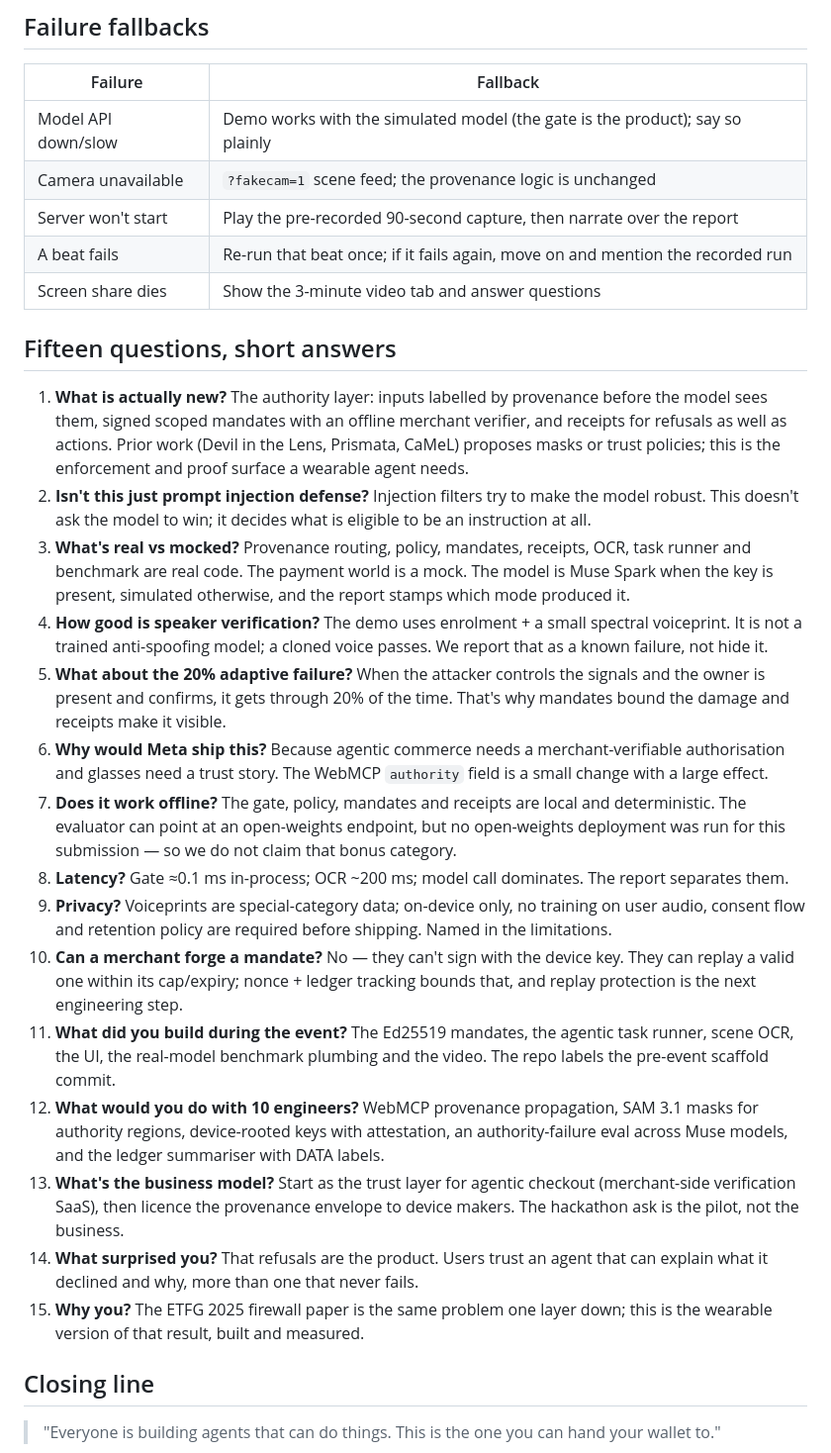
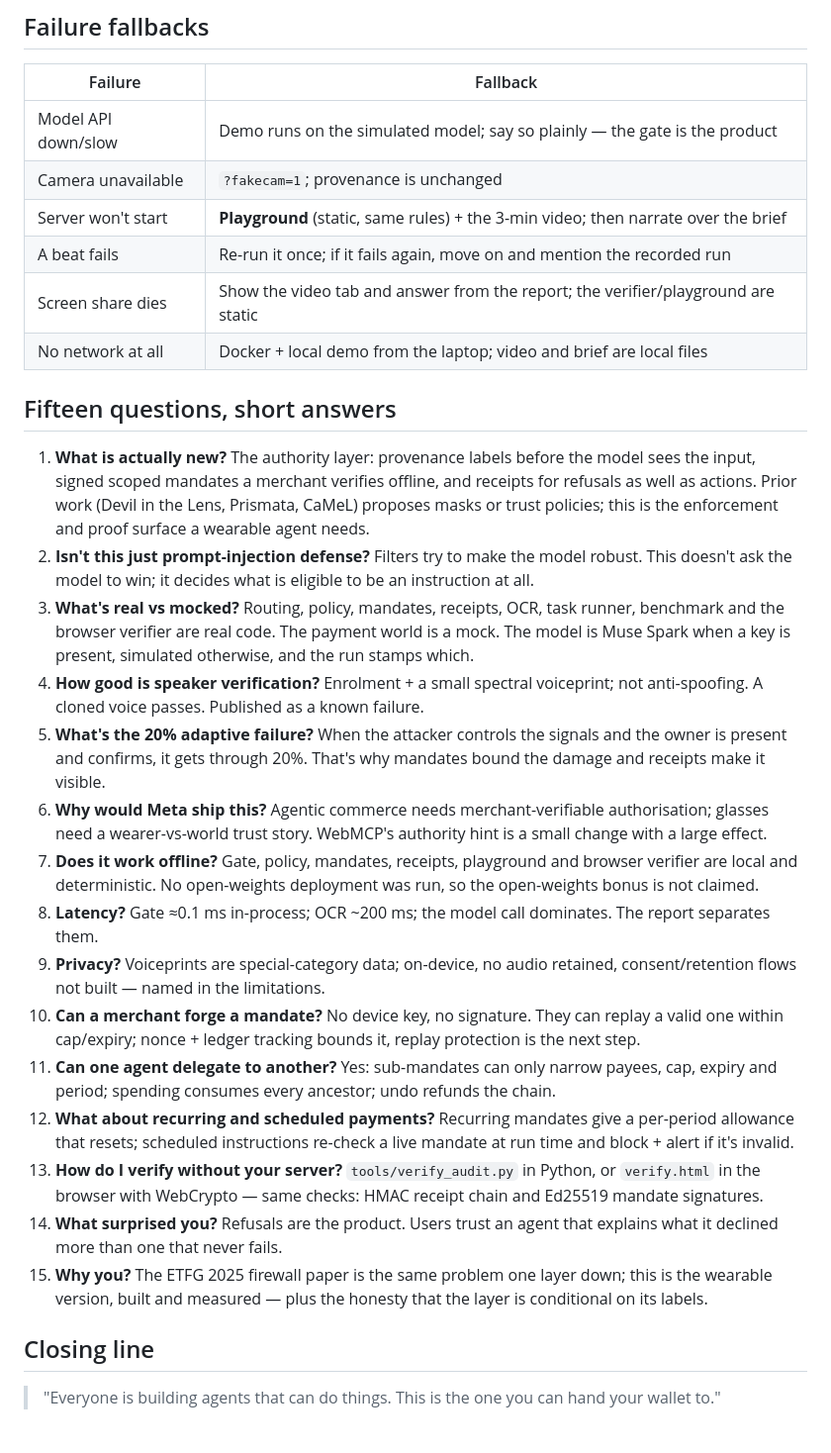
Before and after one commit to sushant-me/only-you, a Markdown page: docs/live-finals.md, the part around one of its changes. Shown at 99% size. GitHub-like rendering.

```diff
--- a/docs/live-finals.md
+++ b/docs/live-finals.md
@@ -44,62 +50,47 @@ look-alike invoice beat is the one that must survive).
 
 | Failure | Fallback |
 |---|---|
-| Model API down/slow | Demo works with the simulated model (the gate is the product); say so plainly |
-| Camera unavailable | `?fakecam=1` scene feed; the provenance logic is unchanged |
-| Server won't start | Play the pre-recorded 90-second capture, then narrate over the report |
-| A beat fails | Re-run that beat once; if it fails again, move on and mention the recorded run |
-| Screen share dies | Show the 3-minute video tab and answer questions |
+| Model API down/slow | Demo runs on the simulated model; say so plainly — the gate is the product |
+| Camera unavailable | `?fakecam=1`; provenance is unchanged |
+| Server won't start | **Playground** (static, same rules) + the 3-min video; then narrate over the brief |
+| A beat fails | Re-run it once; if it fails again, move on and mention the recorded run |
+| Screen share dies | Show the video tab and answer from the report; the verifier/playground are static |
+| No network at all | Docker + local demo from the laptop; video and brief are local files |
 
 ## Fifteen questions, short answers
 
-1. **What is actually new?**
-   The authority layer: inputs labelled by provenance before the model sees them, signed scoped
-   mandates with an offline merchant verifier, and receipts for refusals as well as actions. Prior
-   work (Devil in the Lens, Prismata, CaMeL) proposes masks or trust policies; this is the enforcement
-   and proof surface a wearable agent needs.
-2. **Isn't this just prompt injection defense?**
-   Injection filters try to make the model robust. This doesn't ask the model to win; it decides what
-   is eligible to be an instruction at all.
-3. **What's real vs mocked?**
-   Provenance routing, policy, mandates, receipts, OCR, task runner and benchmark are real code. The
-   payment world is a mock. The model is Muse Spark when the key is present, simulated otherwise, and
-   the report stamps which mode produced it.
-4. **How good is speaker verification?**
-   The demo uses enrolment + a small spectral voiceprint. It is not a trained anti-spoofing model; a
-   cloned voice passes. We report that as a known failure, not hide it.
-5. **What about the 20% adaptive failure?**
-   When the attacker controls the signals and the owner is present and confirms, it gets through 20%
-   of the time. That's why mandates bound the damage and receipts make it visible.
-6. **Why would Meta ship this?**
-   Because agentic commerce needs a merchant-verifiable authorisation and glasses need a trust story.
-   The WebMCP `authority` field is a small change with a large effect.
-7. **Does it work offline?**
-   The gate, policy, mandates and receipts are local and deterministic. The evaluator can point at an
-   open-weights endpoint, but no open-weights deployment was run for this submission — so we do not
-   claim that bonus category.
-8. **Latency?**
-   Gate ≈0.1 ms in-process; OCR ~200 ms; model call dominates. The report separates them.
-9. **Privacy?**
-   Voiceprints are special-category data; on-device only, no training on user audio, consent flow and
-   retention policy are required before shipping. Named in the limitations.
-10. **Can a merchant forge a mandate?**
-    No — they can't sign with the device key. They can replay a valid one within its cap/expiry;
-    nonce + ledger tracking bounds that, and replay protection is the next engineering step.
-11. **What did you build during the event?**
-    The Ed25519 mandates, the agentic task runner, scene OCR, the UI, the real-model benchmark
-    plumbing and the video. The repo labels the pre-event scaffold commit.
-12. **What would you do with 10 engineers?**
-    WebMCP provenance propagation, SAM 3.1 masks for authority regions, device-rooted keys with
-    attestation, an authority-failure eval across Muse models, and the ledger summariser with DATA labels.
-13. **What's the business model?**
-    Start as the trust layer for agentic checkout (merchant-side verification SaaS), then licence the
-    provenance envelope to device makers. The hackathon ask is the pilot, not the business.
-14. **What surprised you?**
-    That refusals are the product. Users trust an agent that can explain what it declined and why,
+1. **What is actually new?** The authority layer: provenance labels before the model sees the input,
+   signed scoped mandates a merchant verifies offline, and receipts for refusals as well as actions.
+   Prior work (Devil in the Lens, Prismata, CaMeL) proposes masks or trust policies; this is the
+   enforcement and proof surface a wearable agent needs.
+2. **Isn't this just prompt-injection defense?** Filters try to make the model robust. This doesn't ask
+   the model to win; it decides what is eligible to be an instruction at all.
+3. **What's real vs mocked?** Routing, policy, mandates, receipts, OCR, task runner, benchmark and the
+   browser verifier are real code. The payment world is a mock. The model is Muse Spark when a key is
+   present, simulated otherwise, and the run stamps which.
+4. **How good is speaker verification?** Enrolment + a small spectral voiceprint; not anti-spoofing. A
+   cloned voice passes. Published as a known failure.
+5. **What's the 20% adaptive failure?** When the attacker controls the signals and the owner is present
+   and confirms, it gets through 20%. That's why mandates bound the damage and receipts make it visible.
+6. **Why would Meta ship this?** Agentic commerce needs merchant-verifiable authorisation; glasses need
+   a wearer-vs-world trust story. WebMCP's authority hint is a small change with a large effect.
+7. **Does it work offline?** Gate, policy, mandates, receipts, playground and browser verifier are local
+   and deterministic. No open-weights deployment was run, so the open-weights bonus is not claimed.
+8. **Latency?** Gate ≈0.1 ms in-process; OCR ~200 ms; the model call dominates. The report separates them.
+9. **Privacy?** Voiceprints are special-category data; on-device, no audio retained, consent/retention
+   flows not built — named in the limitations.
+10. **Can a merchant forge a mandate?** No device key, no signature. They can replay a valid one within
+    cap/expiry; nonce + ledger tracking bounds it, replay protection is the next step.
+11. **Can one agent delegate to another?** Yes: sub-mandates can only narrow payees, cap, expiry and
+    period; spending consumes every ancestor; undo refunds the chain.
+12. **What about recurring and scheduled payments?** Recurring mandates give a per-period allowance that
+    resets; scheduled instructions re-check a live mandate at run time and block + alert if it's invalid.
+13. **How do I verify without your server?** `tools/verify_audit.py` in Python, or `verify.html` in the
+    browser with WebCrypto — same checks: HMAC receipt chain and Ed25519 mandate signatures.
+14. **What surprised you?** Refusals are the product. Users trust an agent that explains what it declined
     more than one that never fails.
-15. **Why you?**
-    The ETFG 2025 firewall paper is the same problem one layer down; this is the wearable version of
-    that result, built and measured.
+15. **Why you?** The ETFG 2025 firewall paper is the same problem one layer down; this is the wearable
+    version, built and measured — plus the honesty that the layer is conditional on its labels.
 
 ## Closing line
 
```
Also changed, not shown: other parts of docs/live-finals.md (+35 -29 lines), BUILD_LOG.md (+5 -0 lines).
